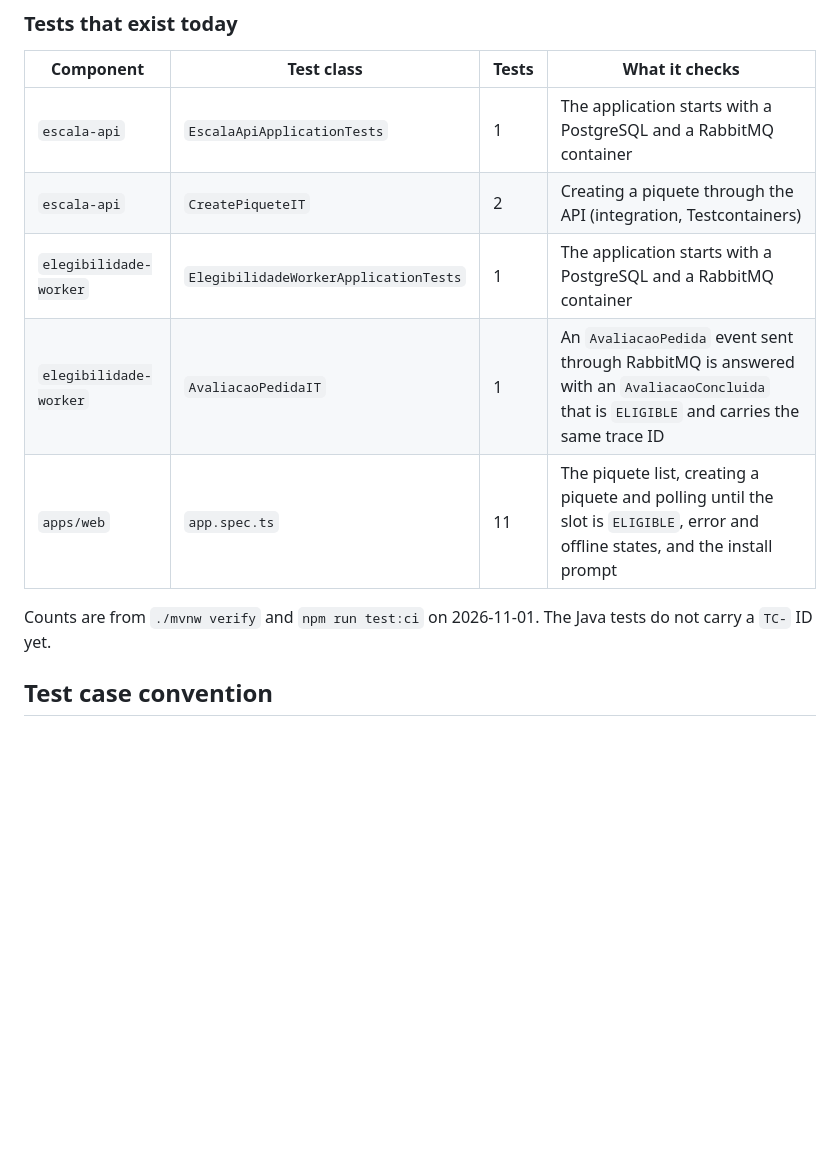
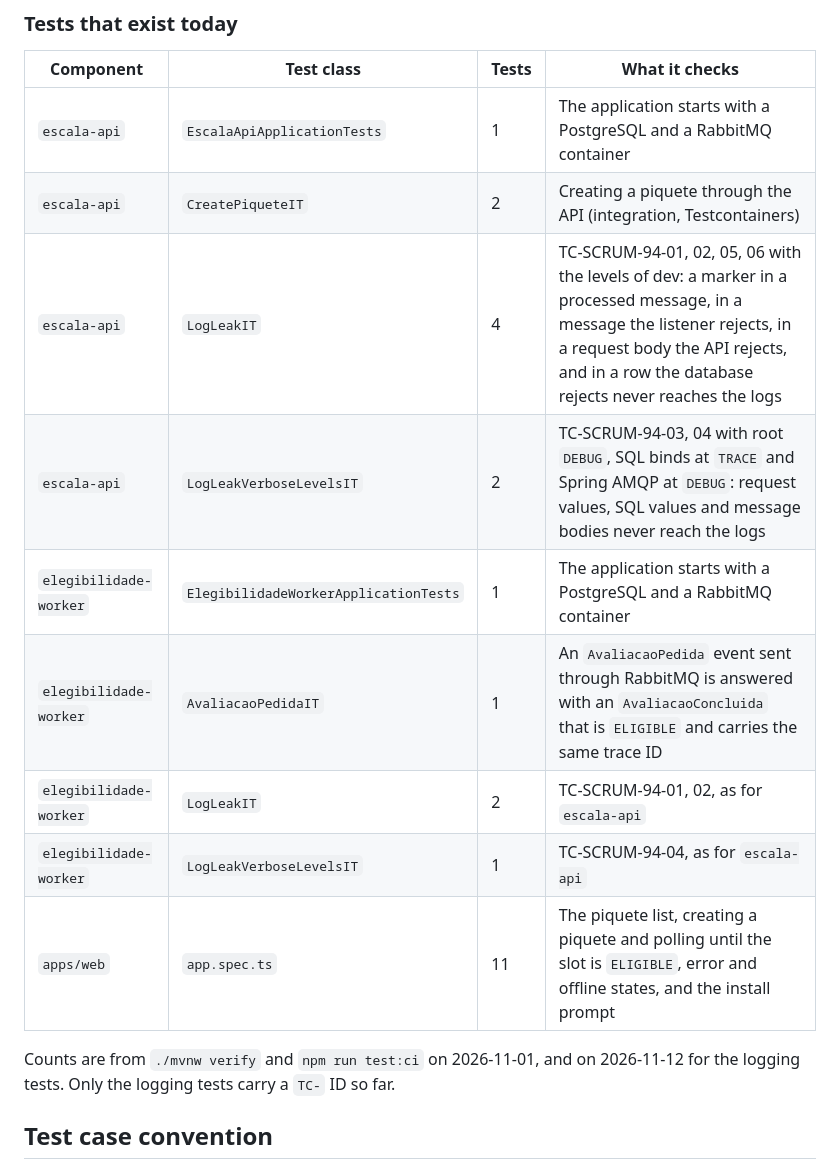
Before and after one commit to DiogoC0307/LABDSOF_2627_1221137_1211439_1211514_1250505, a Markdown page: docs/testing/test-strategy.md, the part around the change. Drawn GitHub-style; blank space fills up the shorter version.

```diff
--- a/docs/testing/test-strategy.md
+++ b/docs/testing/test-strategy.md
@@ -62,11 +62,15 @@ At least 70% of the lines of new code, measured with JaCoCo (Java services) and
 |---|---|---|---|
 | `escala-api` | `EscalaApiApplicationTests` | 1 | The application starts with a PostgreSQL and a RabbitMQ container |
 | `escala-api` | `CreatePiqueteIT` | 2 | Creating a piquete through the API (integration, Testcontainers) |
+| `escala-api` | `LogLeakIT` | 4 | TC-SCRUM-94-01, 02, 05, 06 with the levels of dev: a marker in a processed message, in a message the listener rejects, in a request body the API rejects, and in a row the database rejects never reaches the logs |
+| `escala-api` | `LogLeakVerboseLevelsIT` | 2 | TC-SCRUM-94-03, 04 with root `DEBUG`, SQL binds at `TRACE` and Spring AMQP at `DEBUG`: request values, SQL values and message bodies never reach the logs |
 | `elegibilidade-worker` | `ElegibilidadeWorkerApplicationTests` | 1 | The application starts with a PostgreSQL and a RabbitMQ container |
 | `elegibilidade-worker` | `AvaliacaoPedidaIT` | 1 | An `AvaliacaoPedida` event sent through RabbitMQ is answered with an `AvaliacaoConcluida` that is `ELIGIBLE` and carries the same trace ID |
+| `elegibilidade-worker` | `LogLeakIT` | 2 | TC-SCRUM-94-01, 02, as for `escala-api` |
+| `elegibilidade-worker` | `LogLeakVerboseLevelsIT` | 1 | TC-SCRUM-94-04, as for `escala-api` |
 | `apps/web` | `app.spec.ts` | 11 | The piquete list, creating a piquete and polling until the slot is `ELIGIBLE`, error and offline states, and the install prompt |
 
-Counts are from `./mvnw verify` and `npm run test:ci` on 2026-11-01. The Java tests do not carry a `TC-` ID yet.
+Counts are from `./mvnw verify` and `npm run test:ci` on 2026-11-01, and on 2026-11-12 for the logging tests. Only the logging tests carry a `TC-` ID so far.
 
 ## Test case convention
 
```
Also changed, not shown: docs/architecture/technical-design.md (+1 -1 lines), docs/operations/deployment-and-operations.md (+9 -2 lines).
